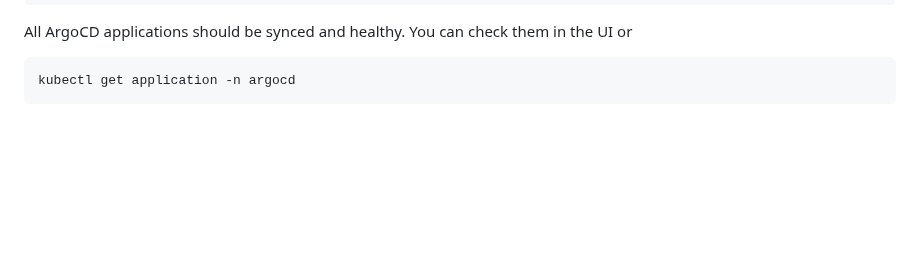
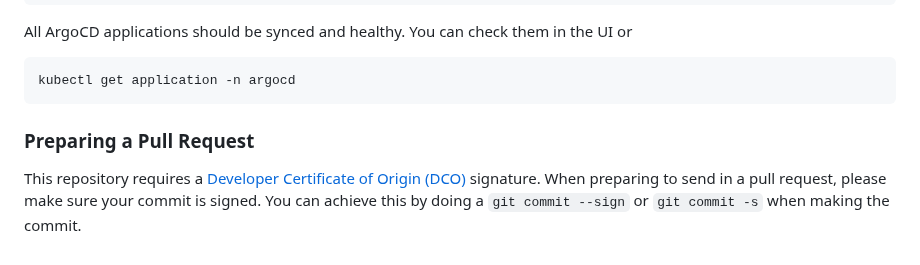
Before and after one commit to cnoe-io/idpbuilder, a Markdown page: CONTRIBUTING.md, the part around the change. Drawn GitHub-style; blank space fills up the shorter version.

````diff
--- a/CONTRIBUTING.md
+++ b/CONTRIBUTING.md
@@ -68,3 +68,7 @@ All ArgoCD applications should be synced and healthy. You can check them in the
 ```
 kubectl get application -n argocd
 ```
+
+### Preparing a Pull Request
+
+This repository requires a [Developer Certificate of Origin (DCO)](https://developercertificate.org/) signature. When preparing to send in a pull request, please make sure your commit is signed. You can achieve this by doing a `git commit --sign` or `git commit -s` when making the commit.
````
Also changed, not shown: README.md (+9 -0 lines).
